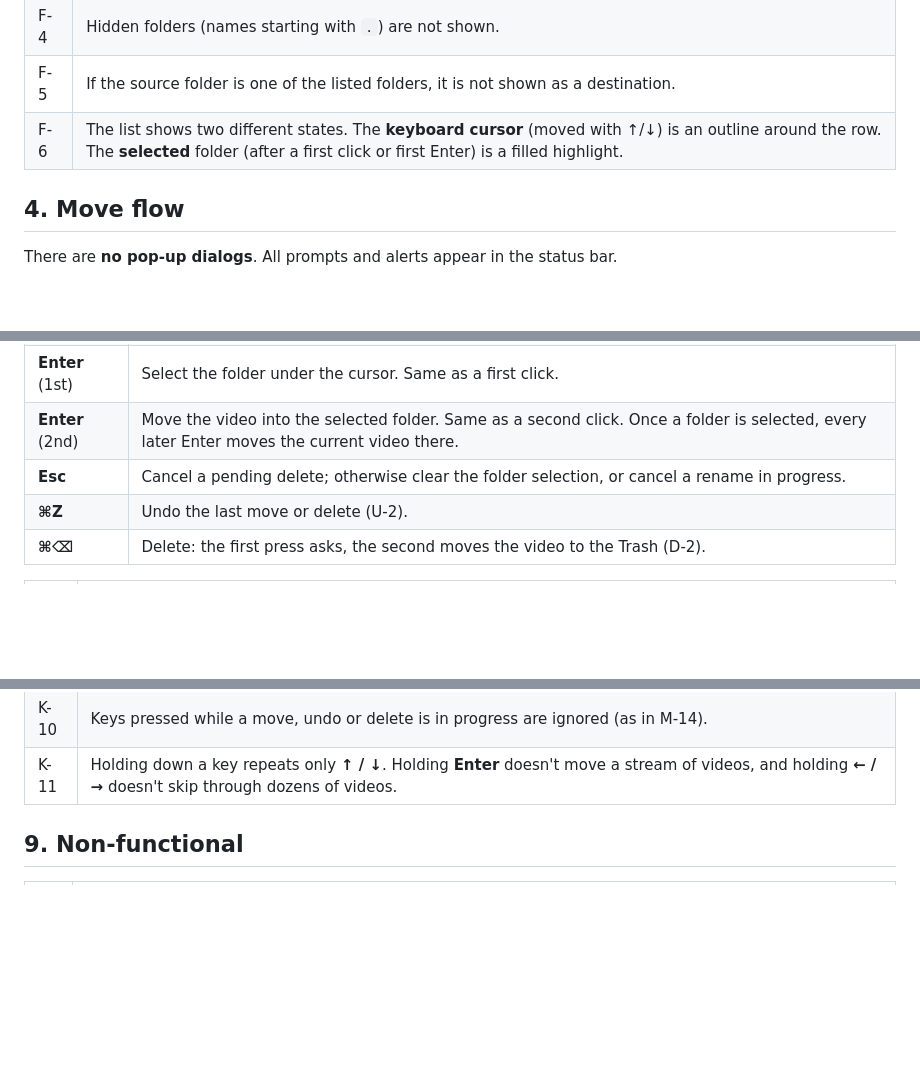
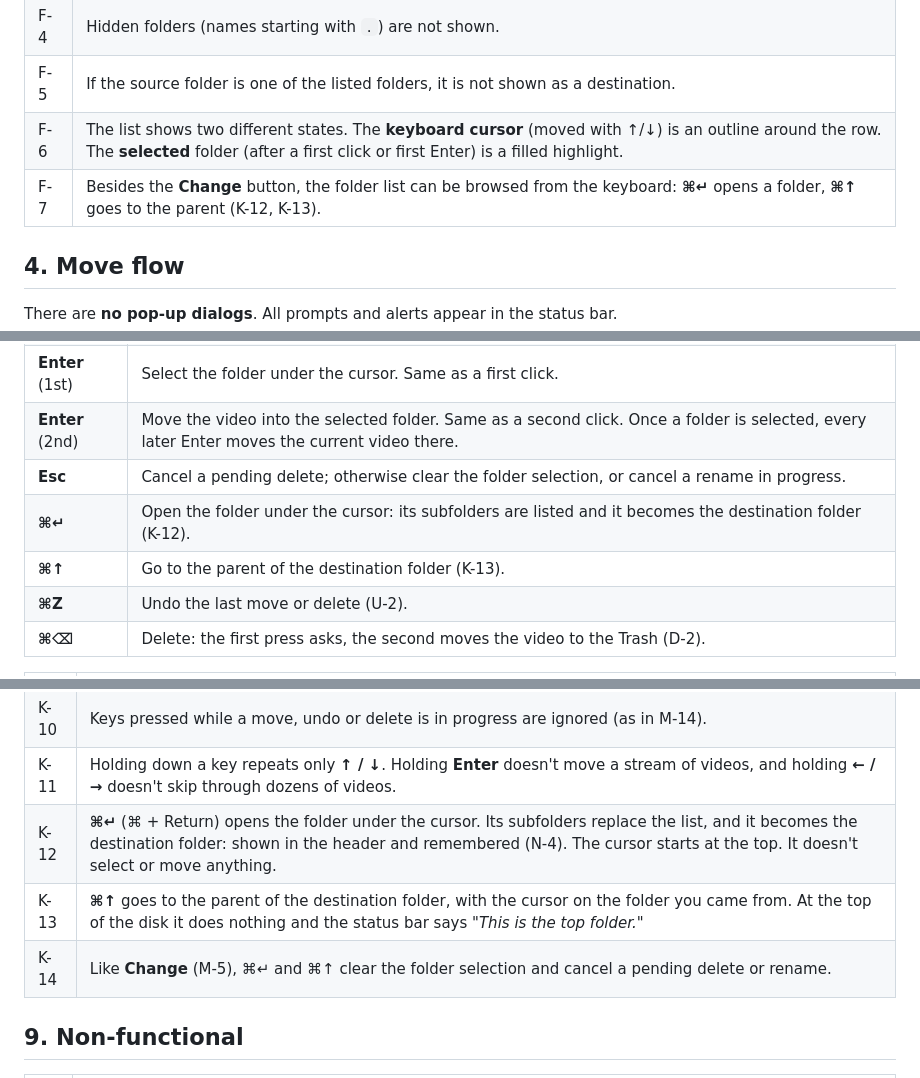
Before and after one commit to oggmont/app-fileorganizer, a Markdown page: REQUIREMENTS.md, 3 parts joined by grey strips. Rendered like a GitHub page; blank space fills up the shorter version.

```diff
--- a/REQUIREMENTS.md
+++ b/REQUIREMENTS.md
@@ -44,6 +44,7 @@ left, click a destination folder on the right, and the video is moved there.
 | F-4 | Hidden folders (names starting with `.`) are not shown. |
 | F-5 | If the source folder is one of the listed folders, it is not shown as a destination. |
 | F-6 | The list shows two different states. The **keyboard cursor** (moved with ↑/↓) is an outline around the row. The **selected** folder (after a first click or first Enter) is a filled highlight. |
+| F-7 | Besides the **Change** button, the folder list can be browsed from the keyboard: **⌘↵** opens a folder, **⌘↑** goes to the parent (K-12, K-13). |
 
 ## 4. Move flow
 
@@ -142,6 +143,8 @@ pick a folder, then **Enter, Enter** to move.
 | **Enter** (1st) | Select the folder under the cursor. Same as a first click. |
 | **Enter** (2nd) | Move the video into the selected folder. Same as a second click. Once a folder is selected, every later Enter moves the current video there. |
 | **Esc** | Cancel a pending delete; otherwise clear the folder selection, or cancel a rename in progress. |
+| **⌘↵** | Open the folder under the cursor: its subfolders are listed and it becomes the destination folder (K-12). |
+| **⌘↑** | Go to the parent of the destination folder (K-13). |
 | **⌘Z** | Undo the last move or delete (U-2). |
 | **⌘⌫** | Delete: the first press asks, the second moves the video to the Trash (D-2). |
 
@@ -158,6 +161,9 @@ pick a folder, then **Enter, Enter** to move.
 | K-9 | While the rename field is being edited, arrows, Enter, Esc, ⌘Z and ⌘⌫ belong to the text field (Enter = OK, Esc = cancel, ⌘Z undoes typing, ⌘⌫ deletes text). They don't control videos, folders or files. |
 | K-10 | Keys pressed while a move, undo or delete is in progress are ignored (as in M-14). |
 | K-11 | Holding down a key repeats only **↑ / ↓**. Holding **Enter** doesn't move a stream of videos, and holding **← / →** doesn't skip through dozens of videos. |
+| K-12 | **⌘↵** (⌘ + Return) opens the folder under the cursor. Its subfolders replace the list, and it becomes the destination folder: shown in the header and remembered (N-4). The cursor starts at the top. It doesn't select or move anything. |
+| K-13 | **⌘↑** goes to the parent of the destination folder, with the cursor on the folder you came from. At the top of the disk it does nothing and the status bar says *"This is the top folder."* |
+| K-14 | Like **Change** (M-5), ⌘↵ and ⌘↑ clear the folder selection and cancel a pending delete or rename. |
 
 ## 9. Non-functional
 
```
Also changed, not shown: README.md (+2 -0 lines), ui-mockup.png, 3 other files.
